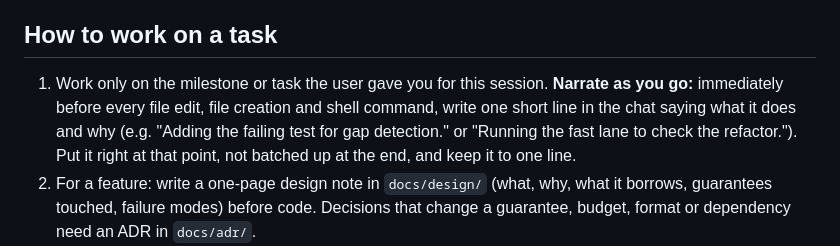
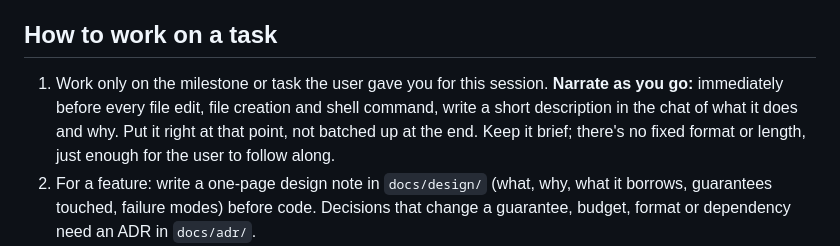
Before and after one commit to Jay2Kumar1Sharma/AgentVC, a Markdown page: AGENTS.md, the part around the change. GitHub-like rendering.

Commit message:
docs(agents): narration is a short description, no fixed format

```diff
--- a/AGENTS.md
+++ b/AGENTS.md
@@ -28,7 +28,7 @@ G1 never destroy user work · G2 nothing silent · G3 honest accounting · G4 ne
 ## How to work on a task
 
 1. Work only on the milestone or task the user gave you for this session.
-   **Narrate as you go:** immediately before every file edit, file creation and shell command, write one short line in the chat saying what it does and why (e.g. "Adding the failing test for gap detection." or "Running the fast lane to check the refactor."). Put it right at that point, not batched up at the end, and keep it to one line.
+   **Narrate as you go:** immediately before every file edit, file creation and shell command, write a short description in the chat of what it does and why. Put it right at that point, not batched up at the end. Keep it brief; there's no fixed format or length, just enough for the user to follow along.
 2. For a feature: write a one-page design note in `docs/design/` (what, why, what it borrows, guarantees touched, failure modes) before code. Decisions that change a guarantee, budget, format or dependency need an ADR in `docs/adr/`.
 3. Write tests first and **watch each one fail** before implementing. Safety-relevant code also needs adversarial tests (plan §15.3).
 4. **Commit gradually, never one big commit.** Commit each small step as soon as it works: one logical change per commit (a test plus the code that makes it pass, a doc section, a refactor), ideally under ~200 changed lines, with the fast lane passing after every commit. Keep refactors, formatting, generated files and related-issue fixes in separate commits. Commit before switching tasks and before the end of the session. Use conventional prefixes, e.g. `fix(restore): skip files changed after the run (G1)`. **Commit identity:** this repository's git config signs every commit automatically (SSH signature, shown as **Verified** on GitHub) and uses the maintainer's GitHub-linked email from the repository's git config. Never write that email (or any email) into a file or commit message. Never add `Signed-off-by` (don't use `git commit -s`), `Co-Authored-By` or any other text containing an email to a commit message, and never change the repository's `user.email`, `user.signingkey`, `gpg.format` or `commit.gpgsign`. Check after committing: `git log -1 --format='%G?'` must print `G`, and `git log -1 --format='%ae'` must equal `git config user.email`. A test written before its code goes in the same commit as the code, or first as `xfail(strict=True)` with the marker removed in the next commit.
```
